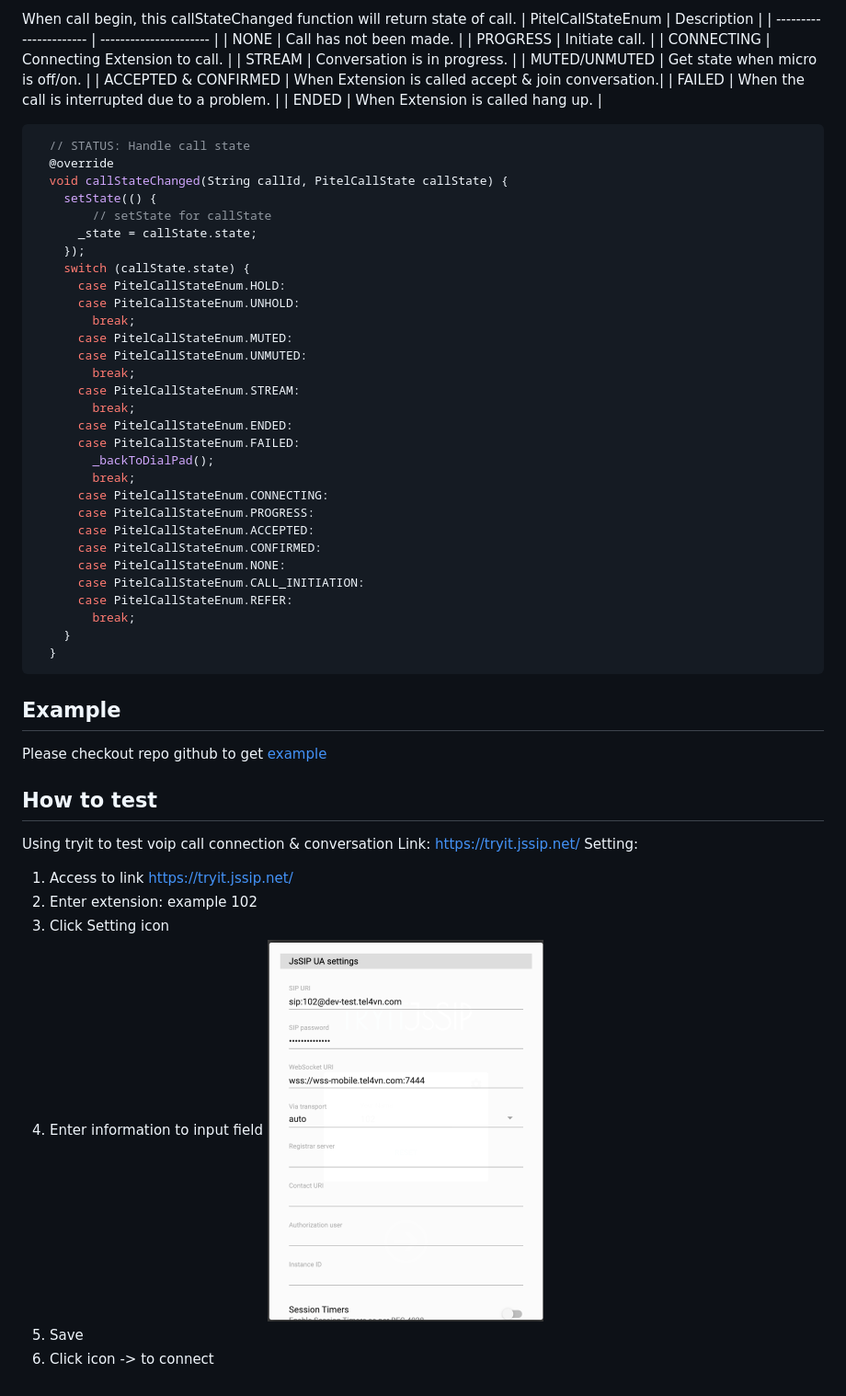
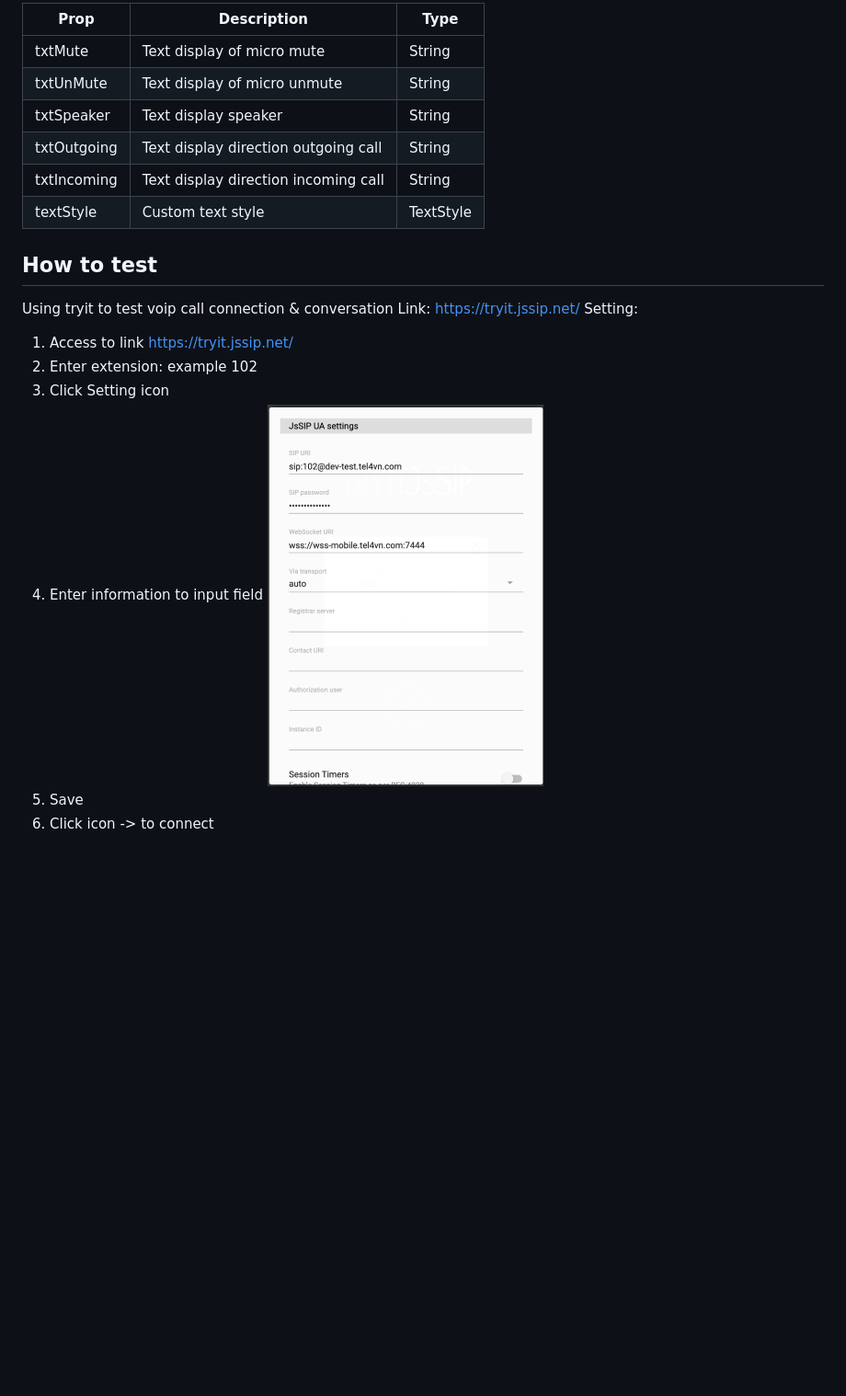
Before and after one commit to tel4vn/flutter-pitel-voip, a Markdown page: README.md, the part around the change printed below. Shown: that part at 92% size. Rendered like a GitHub page; blank space fills up the shorter version.

````diff
--- a/README.md
+++ b/README.md
@@ -242,59 +241,22 @@ ElevatedButton(
-When call begin, this callStateChanged function will return state of call.
-| PitelCallStateEnum      | Description                                         |
-| ----------------------  | ----------------------                              |
-| NONE                    | Call has not been made.                             |
-| PROGRESS                | Initiate call.                                      |
-| CONNECTING              | Connecting Extension to call.                       |
-| STREAM                  | Conversation is in progress.                        |
-| MUTED/UNMUTED           | Get state when micro is off/on.                     |
-| ACCEPTED & CONFIRMED    | When Extension is called accept & join conversation.|
-| FAILED                  | When the call is interrupted due to a problem.      |
-| ENDED    		            | When Extension is called hang up.                   |
-
-```dart
-  // STATUS: Handle call state
-  @override
-  void callStateChanged(String callId, PitelCallState callState) {
-    setState(() {
-        // setState for callState
-      _state = callState.state;
-    });
-    switch (callState.state) {
-      case PitelCallStateEnum.HOLD:
-      case PitelCallStateEnum.UNHOLD:
-        break;
-      case PitelCallStateEnum.MUTED:
-      case PitelCallStateEnum.UNMUTED:
-        break;
-      case PitelCallStateEnum.STREAM:
-        break;
-      case PitelCallStateEnum.ENDED:
-      case PitelCallStateEnum.FAILED:
-        _backToDialPad();
-        break;
-      case PitelCallStateEnum.CONNECTING:
-      case PitelCallStateEnum.PROGRESS:
-      case PitelCallStateEnum.ACCEPTED:
-      case PitelCallStateEnum.CONFIRMED:
-      case PitelCallStateEnum.NONE:
-      case PitelCallStateEnum.CALL_INITIATION:
-      case PitelCallStateEnum.REFER:
-        break;
-    }
-  }
-```
-
-## Example
-Please checkout repo github to get [example](https://github.com/tel4vn/pitel-ui-kit)
+| Prop        | Description                          | Type      |
+| ----------- | ------------------------------------ | --------- |
+| txtMute     | Text display of micro mute           | String    |
+| txtUnMute   | Text display of micro unmute         | String    |
+| txtSpeaker  | Text display speaker                 | String    |
+| txtOutgoing | Text display direction outgoing call | String    |
+| txtIncoming | Text display direction incoming call | String    |
+| textStyle   | Custom text style                    | TextStyle |
 
 ## How to test
+
 Using tryit to test voip call connection & conversation
 Link: https://tryit.jssip.net/
 Setting:
+
 1. Access to link https://tryit.jssip.net/
 2. Enter extension: example 102
 3. Click Setting icon
 4. Enter information to input field
-![tryit](assets/images/pitel_img_3.png)
+   ![tryit](assets/images/pitel_img_3.png)
 5. Save
 6. Click icon -> to connect
````
Also changed, not shown: other parts of README.md (+115 -116 lines).
